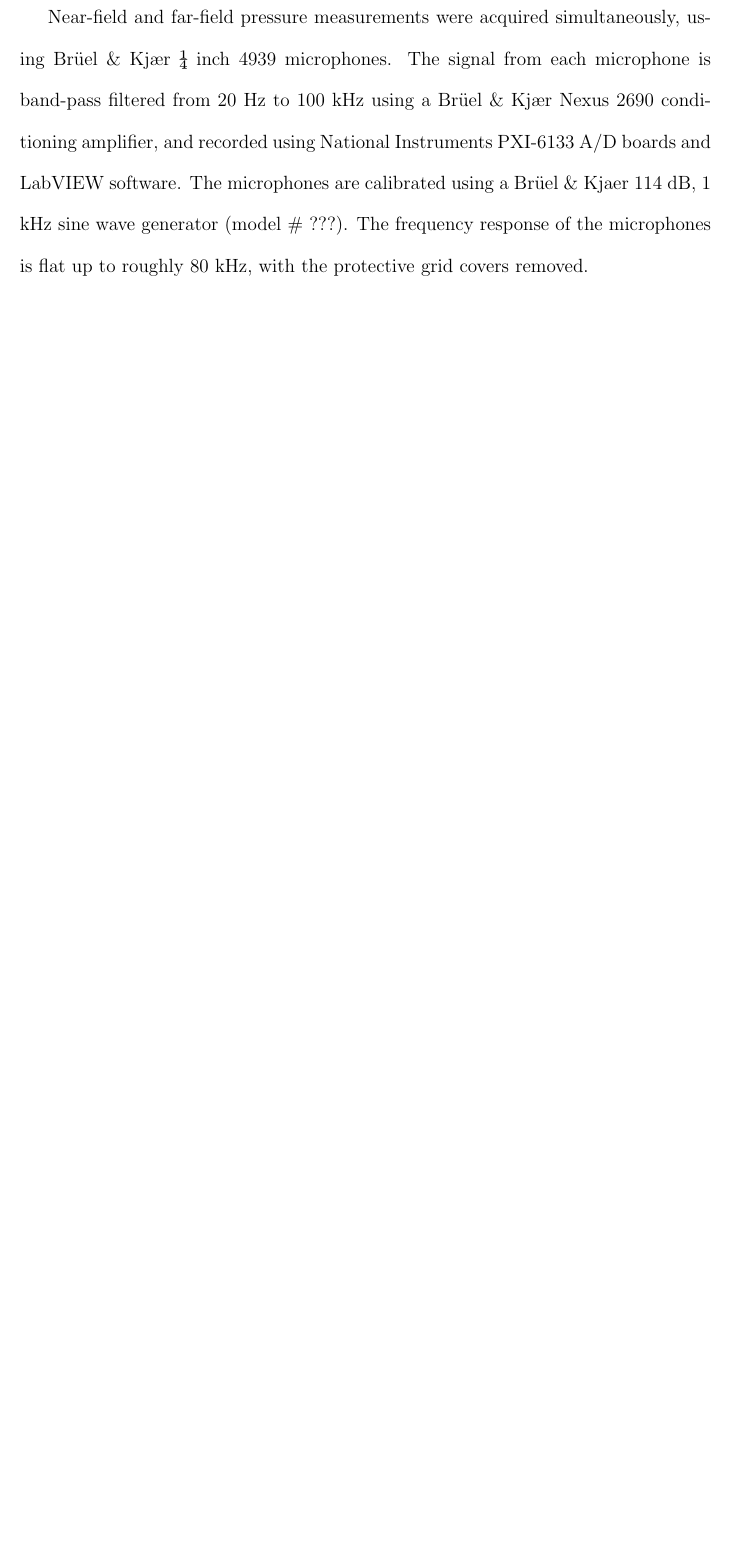
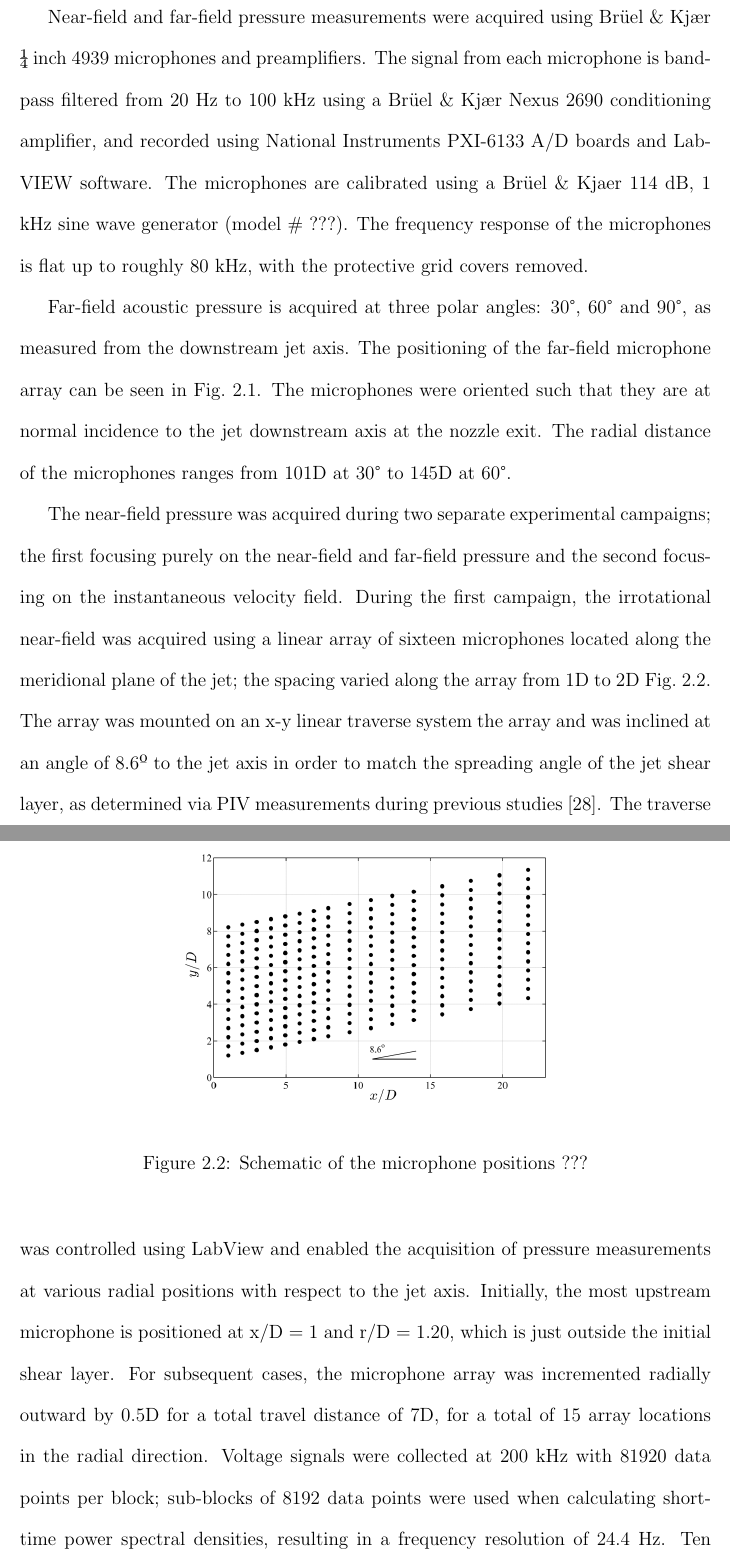
Before and after one commit to michaelcrawley/PhD_Dissertation, a LaTeX thesis (MCrawley_Dissertation.tex, which reads ch_methodology.tex): part of page 21 of 28 before the commit and two parts of pages 21 and 22 of 31 after it, the two joined at a grey line, cut so that both start at the same text, the shorter picture padded with empty space. Compiled offline with pdfLaTeX.

Commit message:
expanding nearfield daq

```diff
--- a/ch_methodology.tex
+++ b/ch_methodology.tex
@@ -26,6 +28,25 @@ The Reynolds number based on the jet exit diameter was $6.2\times〖10〗^5$; pr
 \section{Data Acquisition}
 \subsection{Near- and Far-field Pressure}
-Near-field and far-field pressure measurements were acquired simultaneously, using Brüel \& Kjær ¼ inch 4939 microphones.
+Near-field and far-field pressure measurements were acquired using Brüel \& Kjær ¼ inch 4939 microphones and preamplifiers.
 The signal from each microphone is band-pass filtered from 20 Hz to 100 kHz using a Brüel \& Kjær Nexus 2690 conditioning amplifier, and recorded using National Instruments PXI-6133 A/D boards and LabVIEW software.
 The microphones are calibrated using a Brüel \& Kjaer 114 dB, 1 kHz sine wave generator (model \# ???).
 The frequency response of the microphones is flat up to roughly 80 kHz, with the protective grid covers removed.
+
+Far-field acoustic pressure is acquired at three polar angles: 30°, 60° and 90°, as measured from the downstream jet axis.
+The positioning of the far-field microphone array can be seen in \fig{fig:chamber}.
+The microphones were oriented such that they are at normal incidence to the jet downstream axis at the nozzle exit.
+The radial distance of the microphones ranges from 101D at 30° to 145D at 60°.
+
+The near-field pressure was acquired  during two separate experimental campaigns; the first focusing purely on the near-field and far-field pressure and the second focusing on the instantaneous velocity field. During the first campaign, the irrotational near-field was acquired using a linear array of sixteen microphones located along the meridional plane of the jet; the spacing varied along the array from 1D to 2D \fig{nearfield1_schematic}.
+The array was mounted on an x-y linear traverse system the array and was inclined at an angle of 8.6º to the jet axis in order to match the spreading angle of the jet shear layer, as determined via PIV measurements during previous studies [28].
+The traverse was controlled using LabView and enabled the acquisition of pressure measurements at various radial positions with respect to the jet axis.
+Initially, the most upstream microphone is positioned at x/D = 1 and r/D = 1.20, which is just outside the initial shear layer.
+For subsequent cases, the microphone array was incremented radially outward by 0.5D for a total travel distance of 7D, for a total of 15 array locations in the radial direction.
+Voltage signals were collected at 200 kHz with 81920 data points per block; sub-blocks of 8192 data points were used when calculating short-time power spectral densities, resulting in a frequency resolution of 24.4 Hz.
+Ten blocks were recorded for each case resulting in four seconds of data, which has been found to be sufficient for statistical convergence.
+\begin{figure}
+	\centering
+	\includegraphics{Figures/NearField1_Schematic.png}
+	\caption{Schematic of the microphone positions ???}
+	\label{nearfield1_schematic}
+\end{figure}
```
Also changed, not shown: ch_nearfield.tex (+1 -0 lines), Figures/NearField1_Picture.jpg (added), Figures/NearField1_Schematic.png (added), MCrawley_Dissertation.pdf, ch_methodology.tex (29 more changed lines), 10 other files.
